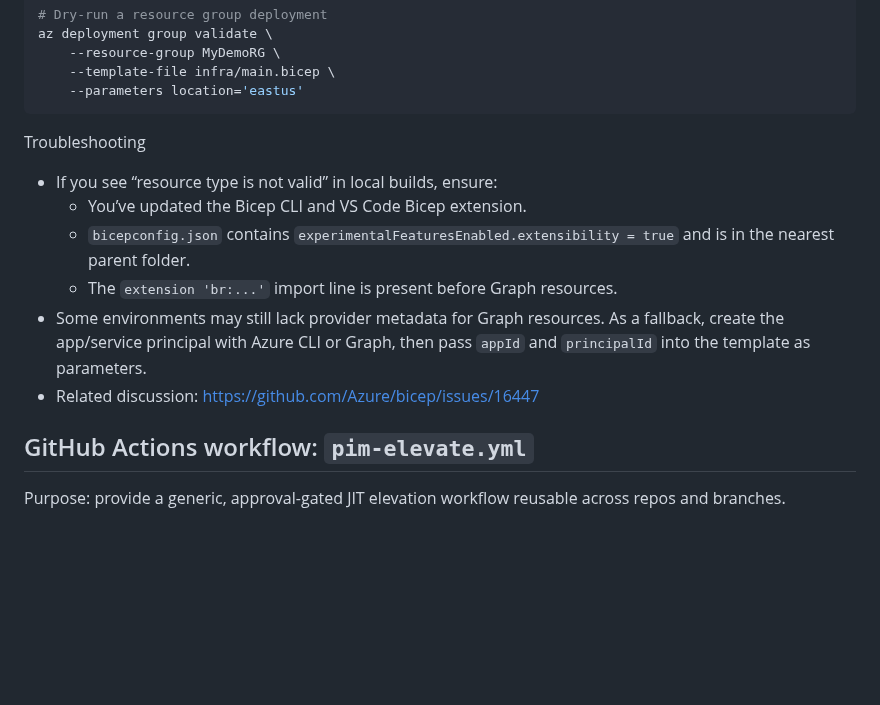
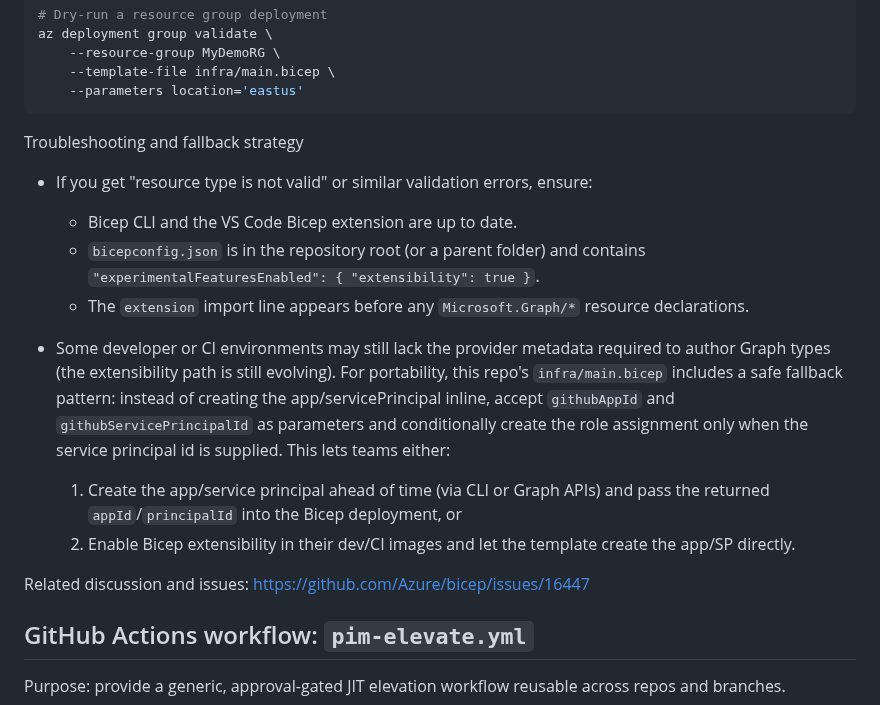
Before and after one commit to broberts23/vsCode, a Markdown page: project-jit-pim/blog.md, the part around one of its changes. GitHub-like rendering; blank space fills up the shorter version.

````diff
--- a/project-jit-pim/blog.md
+++ b/project-jit-pim/blog.md
@@ -209,13 +208,19 @@ az deployment group validate \
 	--parameters location='eastus'
 ```
 
-Troubleshooting
-- If you see “resource type is not valid” in local builds, ensure:
-	- You’ve updated the Bicep CLI and VS Code Bicep extension.
-	- `bicepconfig.json` contains `experimentalFeaturesEnabled.extensibility = true` and is in the nearest parent folder.
-	- The `extension 'br:...'` import line is present before Graph resources.
-- Some environments may still lack provider metadata for Graph resources. As a fallback, create the app/service principal with Azure CLI or Graph, then pass `appId` and `principalId` into the template as parameters.
-- Related discussion: https://github.com/Azure/bicep/issues/16447
+Troubleshooting and fallback strategy
+
+- If you get "resource type is not valid" or similar validation errors, ensure:
+	- Bicep CLI and the VS Code Bicep extension are up to date.
+	- `bicepconfig.json` is in the repository root (or a parent folder) and contains `"experimentalFeaturesEnabled": { "extensibility": true }`.
+	- The `extension` import line appears before any `Microsoft.Graph/*` resource declarations.
+
+- Some developer or CI environments may still lack the provider metadata required to author Graph types (the extensibility path is still evolving). For portability, this repo's `infra/main.bicep` includes a safe fallback pattern: instead of creating the app/servicePrincipal inline, accept `githubAppId` and `githubServicePrincipalId` as parameters and conditionally create the role assignment only when the service principal id is supplied. This lets teams either:
+	1. Create the app/service principal ahead of time (via CLI or Graph APIs) and pass the returned `appId`/`principalId` into the Bicep deployment, or
+	2. Enable Bicep extensibility in their dev/CI images and let the template create the app/SP directly.
+
+Related discussion and issues: https://github.com/Azure/bicep/issues/16447
+
 
 ## GitHub Actions workflow: `pim-elevate.yml`
 
````
Also changed, not shown: other parts of project-jit-pim/blog.md (+21 -22 lines).
